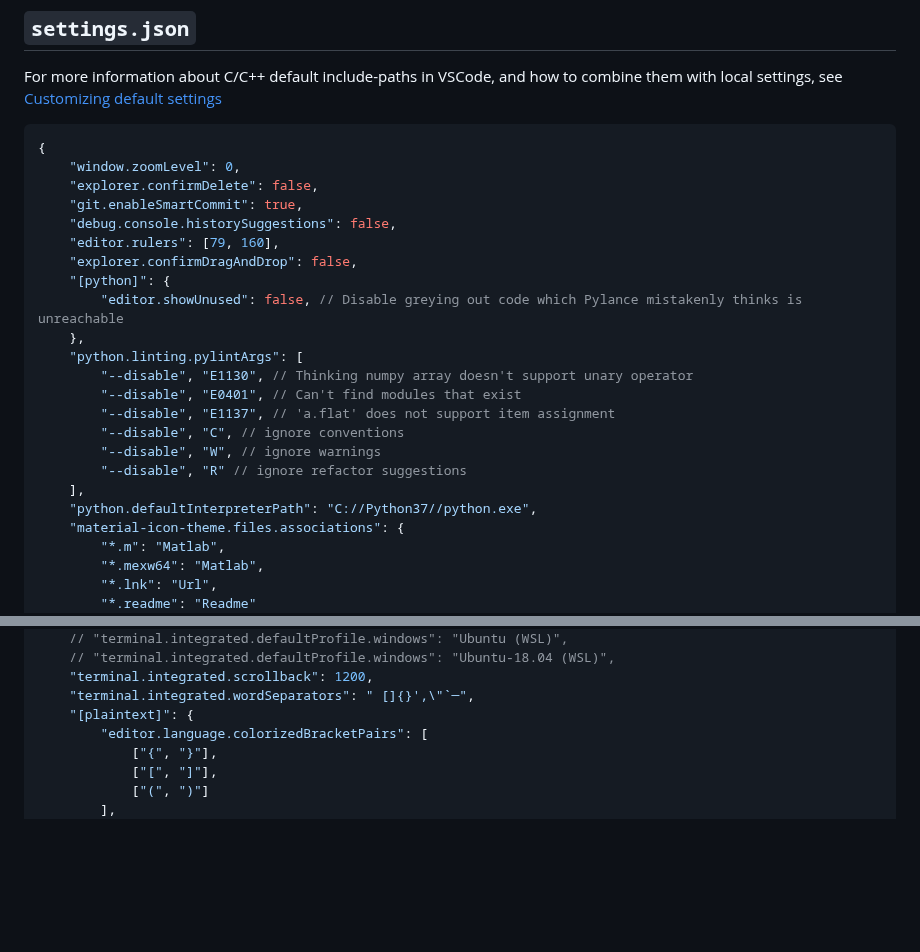
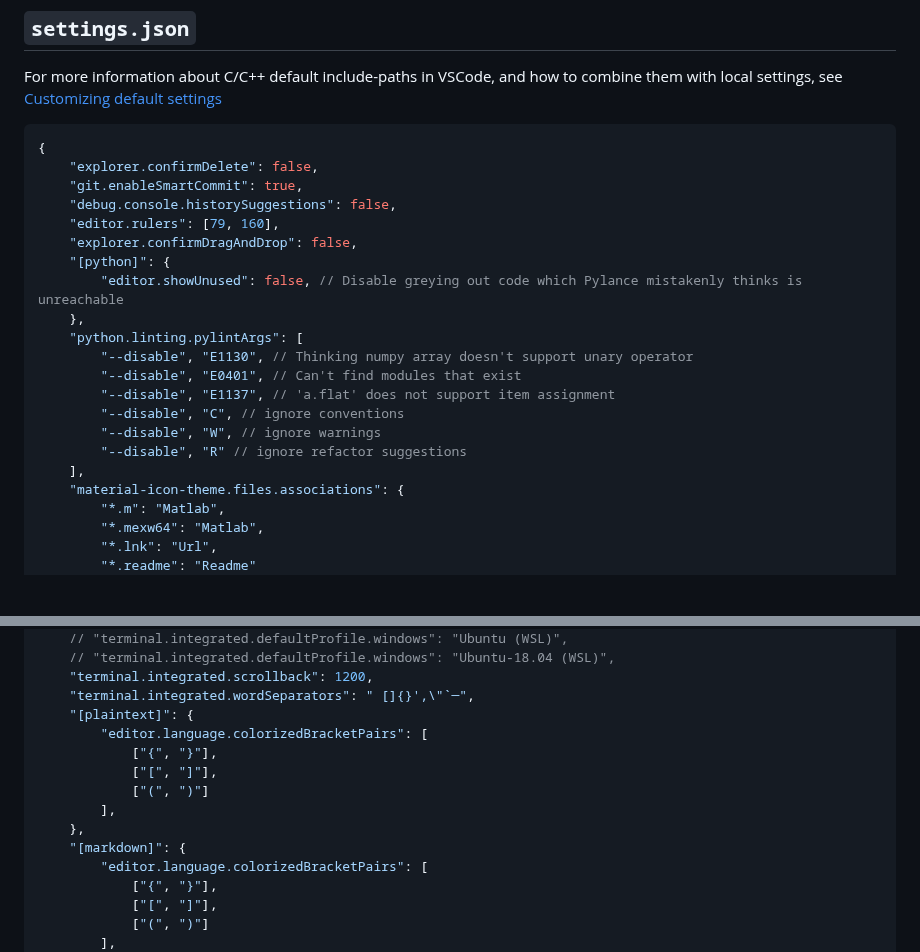
Before and after one commit to jakelevi1996/notes, a Markdown page: topics/vscode/README.md, 2 parts joined by grey strips. Drawn GitHub-style; blank space fills up the shorter version.

Commit message:
Detect bracket pairs in markdown

````diff
--- a/topics/vscode/README.md
+++ b/topics/vscode/README.md
@@ -56,7 +56,6 @@ For more information about C/C++ default include-paths in VSCode, and how to com
 
 ```jsonc
 {
-    "window.zoomLevel": 0,
     "explorer.confirmDelete": false,
     "git.enableSmartCommit": true,
     "debug.console.historySuggestions": false,
@@ -73,7 +72,6 @@ For more information about C/C++ default include-paths in VSCode, and how to com
         "--disable", "W", // ignore warnings
         "--disable", "R" // ignore refactor suggestions
     ],
-    "python.defaultInterpreterPath": "C://Python37//python.exe",
     "material-icon-theme.files.associations": {
         "*.m": "Matlab",
         "*.mexw64": "Matlab",
@@ -161,6 +159,13 @@ For more information about C/C++ default include-paths in VSCode, and how to com
     "terminal.integrated.scrollback": 1200,
 	"terminal.integrated.wordSeparators": " []{}',\"`─",
     "[plaintext]": {
+        "editor.language.colorizedBracketPairs": [
+            ["{", "}"],
+            ["[", "]"],
+            ["(", ")"]
+        ],
+    },
+    "[markdown]": {
         "editor.language.colorizedBracketPairs": [
             ["{", "}"],
             ["[", "]"],
````
